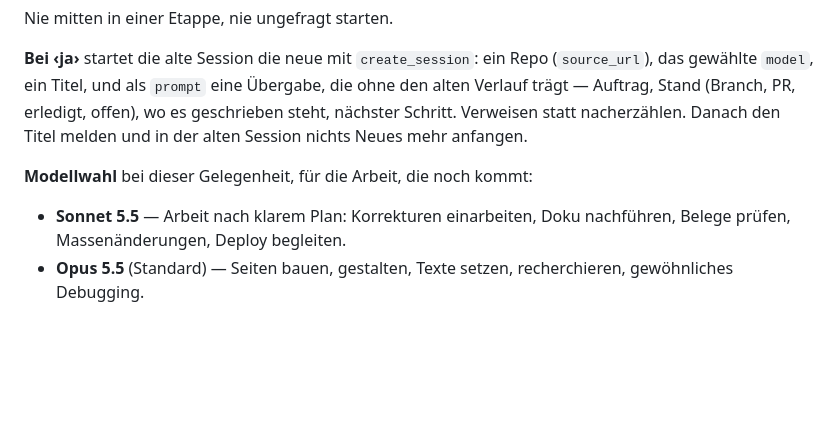
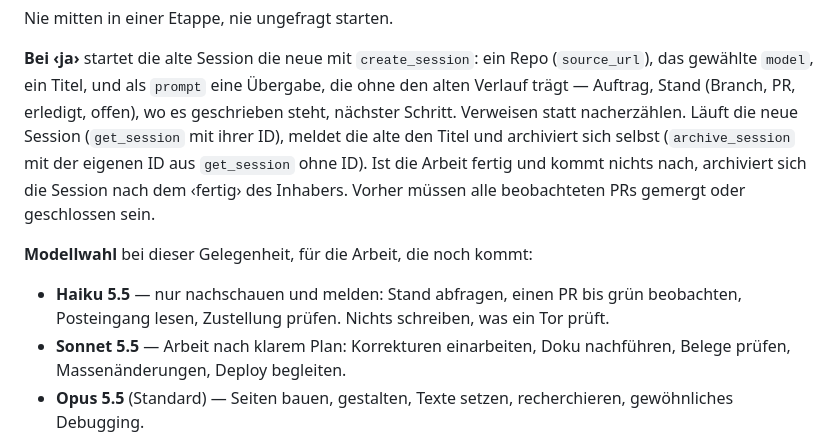
Before and after one commit to phtok/vodojo, a Markdown page: CLAUDE.md, the part around the change. GitHub-like rendering; blank space fills up the shorter version.

Commit message:
CLAUDE.md: Sessionwechsel — Haiku in der Modellwahl, Selbst-Archivieren
Co-Authored-By: Claude Sonnet 5.5 <noreply@anthropic.com>
Claude-Session: https://claude.ai/code/session_01Danpk4cua496sGoC1yu2HC

```diff
--- a/CLAUDE.md
+++ b/CLAUDE.md
@@ -95,10 +95,17 @@ Nie mitten in einer Etappe, nie ungefragt starten.
 ein Repo (`source_url`), das gewählte `model`, ein Titel, und als
 `prompt` eine Übergabe, die ohne den alten Verlauf trägt — Auftrag,
 Stand (Branch, PR, erledigt, offen), wo es geschrieben steht, nächster
-Schritt. Verweisen statt nacherzählen. Danach den Titel melden und in
-der alten Session nichts Neues mehr anfangen.
+Schritt. Verweisen statt nacherzählen. Läuft die neue Session
+(`get_session` mit ihrer ID), meldet die alte den Titel und archiviert
+sich selbst (`archive_session` mit der eigenen ID aus `get_session` ohne
+ID). Ist die Arbeit fertig und kommt nichts nach, archiviert sich die
+Session nach dem ‹fertig› des Inhabers. Vorher müssen alle beobachteten
+PRs gemergt oder geschlossen sein.
 
 **Modellwahl** bei dieser Gelegenheit, für die Arbeit, die noch kommt:
+- **Haiku 5.5** — nur nachschauen und melden: Stand abfragen, einen PR
+  bis grün beobachten, Posteingang lesen, Zustellung prüfen. Nichts
+  schreiben, was ein Tor prüft.
 - **Sonnet 5.5** — Arbeit nach klarem Plan: Korrekturen einarbeiten,
   Doku nachführen, Belege prüfen, Massenänderungen, Deploy begleiten.
 - **Opus 5.5** (Standard) — Seiten bauen, gestalten, Texte setzen,
```
